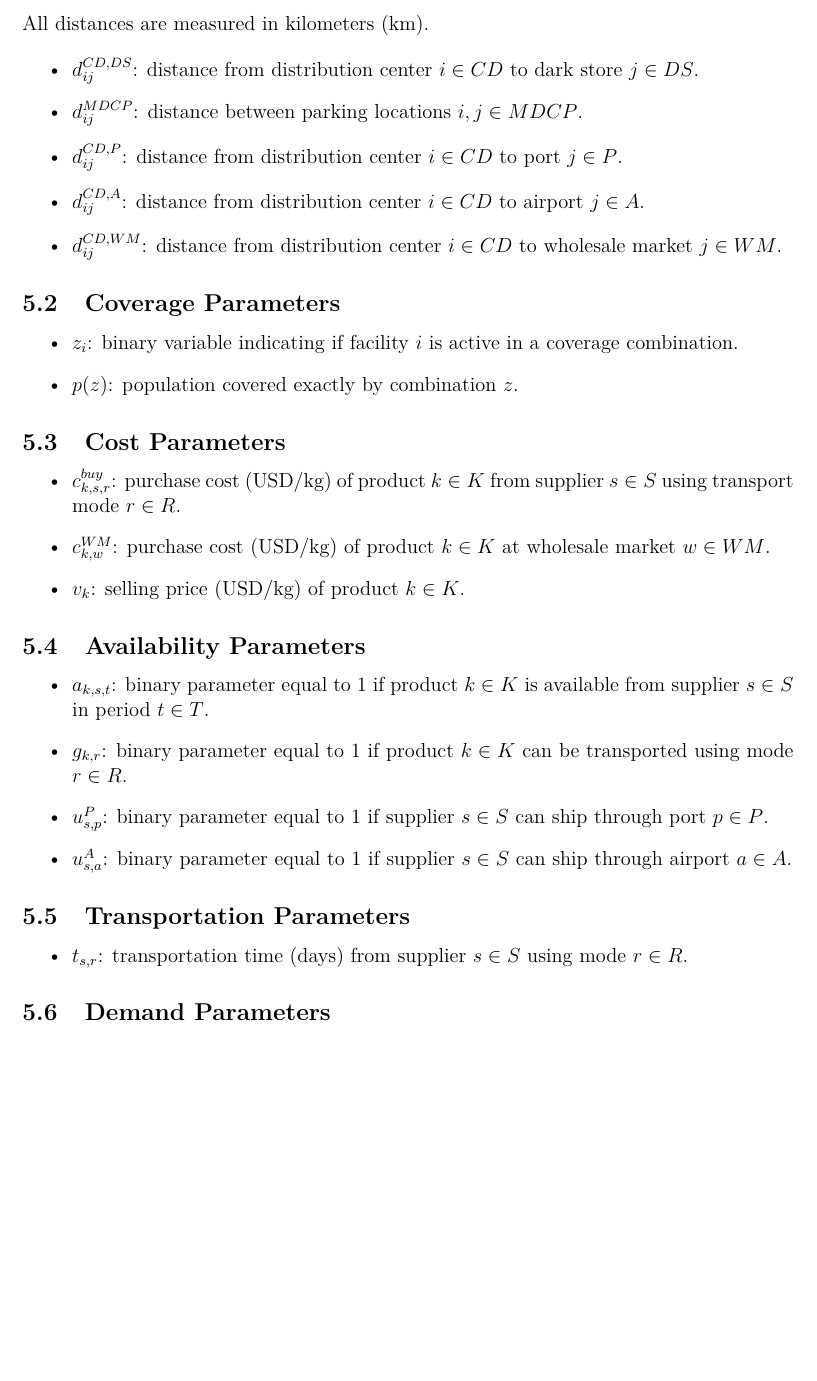
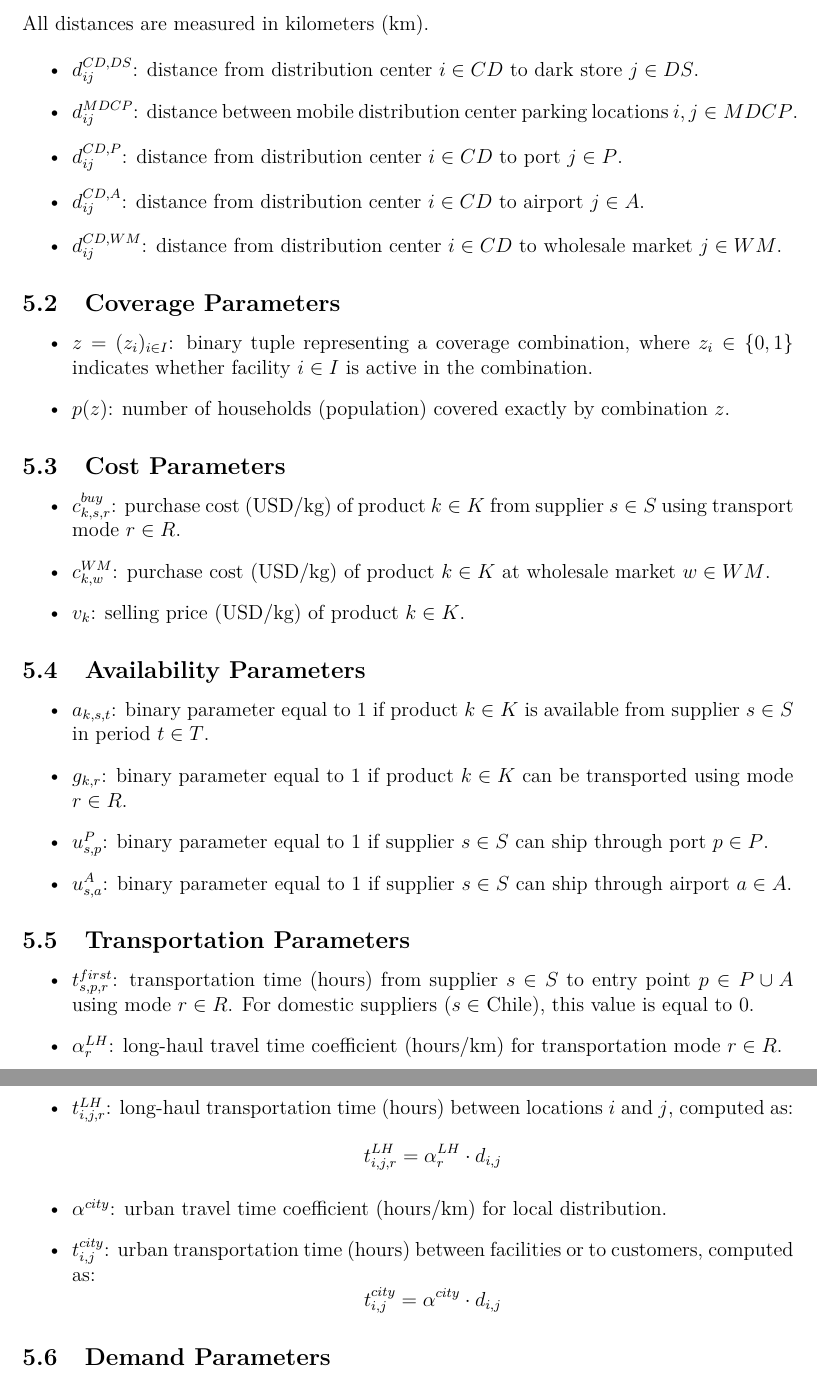
Before and after one commit to Lucas-Zamora-F/estudio-casos-gestion-operaciones, a LaTeX document (mathematical_model.tex): part of page 6 of 17 before the commit and two parts of pages 6 and 7 of 18 after it, the two joined at a grey line, cut so that both start at the same text, the shorter picture padded with empty space. Compiled offline with pdfLaTeX.

Commit message:
Transportation v2

```diff
--- a/mathematical_model.tex
+++ b/mathematical_model.tex
@@ -121,7 +126,7 @@ All distances are measured in kilometers (km).
 \begin{itemize}
     \item $d^{CD,DS}_{ij}$: distance from distribution center $i \in CD$ to dark store $j \in DS$.
 
-    \item $d^{MDCP}_{ij}$: distance between parking locations $i,j \in MDCP$.
+    \item $d^{MDCP}_{ij}$: distance between mobile distribution center parking locations $i,j \in MDCP$.
 
     \item $d^{CD,P}_{ij}$: distance from distribution center $i \in CD$ to port $j \in P$.
 
@@ -134,9 +139,10 @@ All distances are measured in kilometers (km).
 \subsection{Coverage Parameters}
 
 \begin{itemize}
-    \item $z_i$: binary variable indicating if facility $i$ is active in a coverage combination.
 
-    \item $p(z)$: population covered exactly by combination $z$.
+    \item $z = (z_i)_{i \in I}$: binary tuple representing a coverage combination, where $z_i \in \{0,1\}$ indicates whether facility $i \in I$ is active in the combination.
+
+    \item $p(z)$: number of households (population) covered exactly by combination $z$.
 \end{itemize}
 
 % =========================================
@@ -167,7 +173,24 @@ All distances are measured in kilometers (km).
 \subsection{Transportation Parameters}
 
 \begin{itemize}
-    \item $t_{s,r}$: transportation time (days) from supplier $s \in S$ using mode $r \in R$.
+
+    \item $t^{first}_{s,p,r}$: transportation time (hours) from supplier $s \in S$ to entry point $p \in P \cup A$ using mode $r \in R$.
+    For domestic suppliers ($s \in$ Chile), this value is equal to 0.
+
+    \item $\alpha^{LH}_{r}$: long-haul travel time coefficient (hours/km) for transportation mode $r \in R$.
+
+    \item $t^{LH}_{i,j,r}$: long-haul transportation time (hours) between locations $i$ and $j$, computed as:
+    \[
+    t^{LH}_{i,j,r} = \alpha^{LH}_{r} \cdot d_{i,j}
+    \]
+
+    \item $\alpha^{city}$: urban travel time coefficient (hours/km) for local distribution.
+
+    \item $t^{city}_{i,j}$: urban transportation time (hours) between facilities or to customers, computed as:
+    \[
+    t^{city}_{i,j} = \alpha^{city} \cdot d_{i,j}
+    \]
+
 \end{itemize}
 
 % =========================================
```
Also changed, not shown: mathematical_model.pdf, mathematical_model.tex (5 more changed lines).
